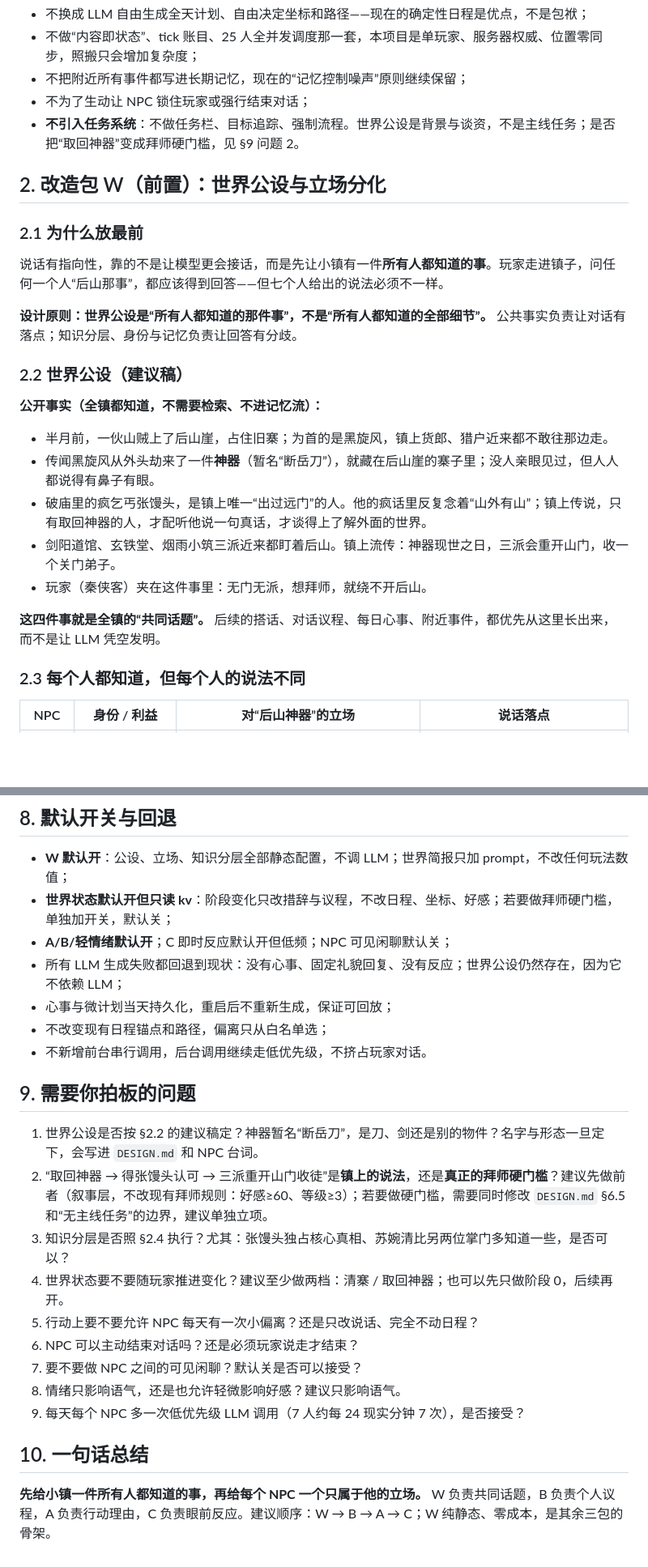
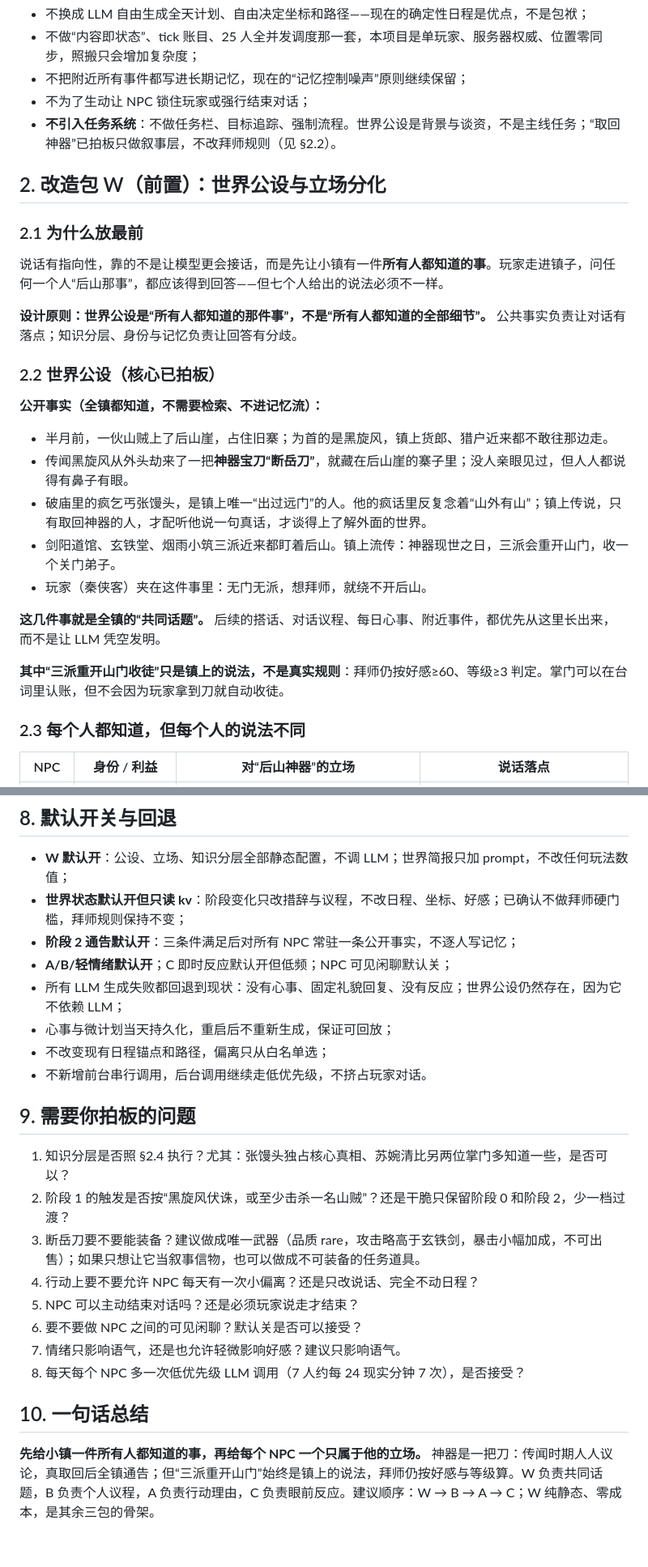
Before and after one commit to behd7/xia, a Markdown page: docs/M5-PLAN.md, 2 parts joined by grey strips. Shown at 81% size. Rendered like a GitHub page; blank space fills up the shorter version.

```diff
--- a/docs/M5-PLAN.md
+++ b/docs/M5-PLAN.md
@@ -31,7 +33,7 @@
 - 不做“内容即状态”、tick 账目、25 人全并发调度那一套，本项目是单玩家、服务器权威、位置零同步，照搬只会增加复杂度；
 - 不把附近所有事件都写进长期记忆，现在的“记忆控制噪声”原则继续保留；
 - 不为了生动让 NPC 锁住玩家或强行结束对话；
-- **不引入任务系统**：不做任务栏、目标追踪、强制流程。世界公设是背景与谈资，不是主线任务；是否把“取回神器”变成拜师硬门槛，见 §9 问题 2。
+- **不引入任务系统**：不做任务栏、目标追踪、强制流程。世界公设是背景与谈资，不是主线任务；“取回神器”已拍板只做叙事层，不改拜师规则（见 §2.2）。
 
 ## 2. 改造包 W（前置）：世界公设与立场分化
 
@@ -41,17 +43,19 @@
 
 **设计原则：世界公设是“所有人都知道的那件事”，不是“所有人都知道的全部细节”。** 公共事实负责让对话有落点；知识分层、身份与记忆负责让回答有分歧。
 
-### 2.2 世界公设（建议稿）
+### 2.2 世界公设（核心已拍板）
 
 **公开事实（全镇都知道，不需要检索、不进记忆流）：**
 
 - 半月前，一伙山贼上了后山崖，占住旧寨；为首的是黑旋风，镇上货郎、猎户近来都不敢往那边走。
-- 传闻黑旋风从外头劫来了一件**神器**（暂名“断岳刀”），就藏在后山崖的寨子里；没人亲眼见过，但人人都说得有鼻子有眼。
+- 传闻黑旋风从外头劫来了一把**神器宝刀“断岳刀”**，就藏在后山崖的寨子里；没人亲眼见过，但人人都说得有鼻子有眼。
 - 破庙里的疯乞丐张馒头，是镇上唯一“出过远门”的人。他的疯话里反复念着“山外有山”；镇上传说，只有取回神器的人，才配听他说一句真话，才谈得上了解外面的世界。
 - 剑阳道馆、玄铁堂、烟雨小筑三派近来都盯着后山。镇上流传：神器现世之日，三派会重开山门，收一个关门弟子。
 - 玩家（秦侠客）夹在这件事里：无门无派，想拜师，就绕不开后山。
 
-**这四件事就是全镇的“共同话题”。** 后续的搭话、对话议程、每日心事、附近事件，都优先从这里长出来，而不是让 LLM 凭空发明。
+**这几件事就是全镇的“共同话题”。** 后续的搭话、对话议程、每日心事、附近事件，都优先从这里长出来，而不是让 LLM 凭空发明。
+
+**其中“三派重开山门收徒”只是镇上的说法，不是真实规则**：拜师仍按好感≥60、等级≥3 判定。掌门可以在台词里认账，但不会因为玩家拿到刀就自动收徒。
 
 ### 2.3 每个人都知道，但每个人的说法不同
 
@@ -256,7 +285,8 @@
 ## 8. 默认开关与回退
 
 - **W 默认开**：公设、立场、知识分层全部静态配置，不调 LLM；世界简报只加 prompt，不改任何玩法数值；
-- **世界状态默认开但只读 kv**：阶段变化只改措辞与议程，不改日程、坐标、好感；若要做拜师硬门槛，单独加开关，默认关；
+- **世界状态默认开但只读 kv**：阶段变化只改措辞与议程，不改日程、坐标、好感；已确认不做拜师硬门槛，拜师规则保持不变；
+- **阶段 2 通告默认开**：三条件满足后对所有 NPC 常驻一条公开事实，不逐人写记忆；
 - **A/B/轻情绪默认开**；C 即时反应默认开但低频；NPC 可见闲聊默认关；
 - 所有 LLM 生成失败都回退到现状：没有心事、固定礼貌回复、没有反应；世界公设仍然存在，因为它不依赖 LLM；
 - 心事与微计划当天持久化，重启后不重新生成，保证可回放；
@@ -265,16 +295,15 @@
 
 ## 9. 需要你拍板的问题
 
-1. 世界公设是否按 §2.2 的建议稿定？神器暂名“断岳刀”，是刀、剑还是别的物件？名字与形态一旦定下，会写进 `DESIGN.md` 和 NPC 台词。
-2. “取回神器 → 得张馒头认可 → 三派重开山门收徒”是**镇上的说法**，还是**真正的拜师硬门槛**？建议先做前者（叙事层，不改现有拜师规则：好感≥60、等级≥3）；若要做硬门槛，需要同时修改 `DESIGN.md` §6.5 和“无主线任务”的边界，建议单独立项。
-3. 知识分层是否照 §2.4 执行？尤其：张馒头独占核心真相、苏婉清比另两位掌门多知道一些，是否可以？
-4. 世界状态要不要随玩家推进变化？建议至少做两档：清寨 / 取回神器；也可以先只做阶段 0，后续再开。
-5. 行动上要不要允许 NPC 每天有一次小偏离？还是只改说话、完全不动日程？
-6. NPC 可以主动结束对话吗？还是必须玩家说走才结束？
-7. 要不要做 NPC 之间的可见闲聊？默认关是否可以接受？
-8. 情绪只影响语气，还是也允许轻微影响好感？建议只影响语气。
-9. 每天每个 NPC 多一次低优先级 LLM 调用（7 人约每 24 现实分钟 7 次），是否接受？
+1. 知识分层是否照 §2.4 执行？尤其：张馒头独占核心真相、苏婉清比另两位掌门多知道一些，是否可以？
+2. 阶段 1 的触发是否按“黑旋风伏诛，或至少击杀一名山贼”？还是干脆只保留阶段 0 和阶段 2，少一档过渡？
+3. 断岳刀要不要能装备？建议做成唯一武器（品质 rare，攻击略高于玄铁剑，暴击小幅加成，不可出售）；如果只想让它当叙事信物，也可以做成不可装备的任务道具。
+4. 行动上要不要允许 NPC 每天有一次小偏离？还是只改说话、完全不动日程？
+5. NPC 可以主动结束对话吗？还是必须玩家说走才结束？
+6. 要不要做 NPC 之间的可见闲聊？默认关是否可以接受？
+7. 情绪只影响语气，还是也允许轻微影响好感？建议只影响语气。
+8. 每天每个 NPC 多一次低优先级 LLM 调用（7 人约每 24 现实分钟 7 次），是否接受？
 
 ## 10. 一句话总结
 
-**先给小镇一件所有人都知道的事，再给每个 NPC 一个只属于他的立场。** W 负责共同话题，B 负责个人议程，A 负责行动理由，C 负责眼前反应。建议顺序：W → B → A → C；W 纯静态、零成本，是其余三包的骨架。
+**先给小镇一件所有人都知道的事，再给每个 NPC 一个只属于他的立场。** 神器是一把刀：传闻时期人人议论，真取回后全镇通告；但“三派重开山门”始终是镇上的说法，拜师仍按好感与等级算。W 负责共同话题，B 负责个人议程，A 负责行动理由，C 负责眼前反应。建议顺序：W → B → A → C；W 纯静态、零成本，是其余三包的骨架。
```
Also changed, not shown: other parts of docs/M5-PLAN.md (+35 -8 lines).
